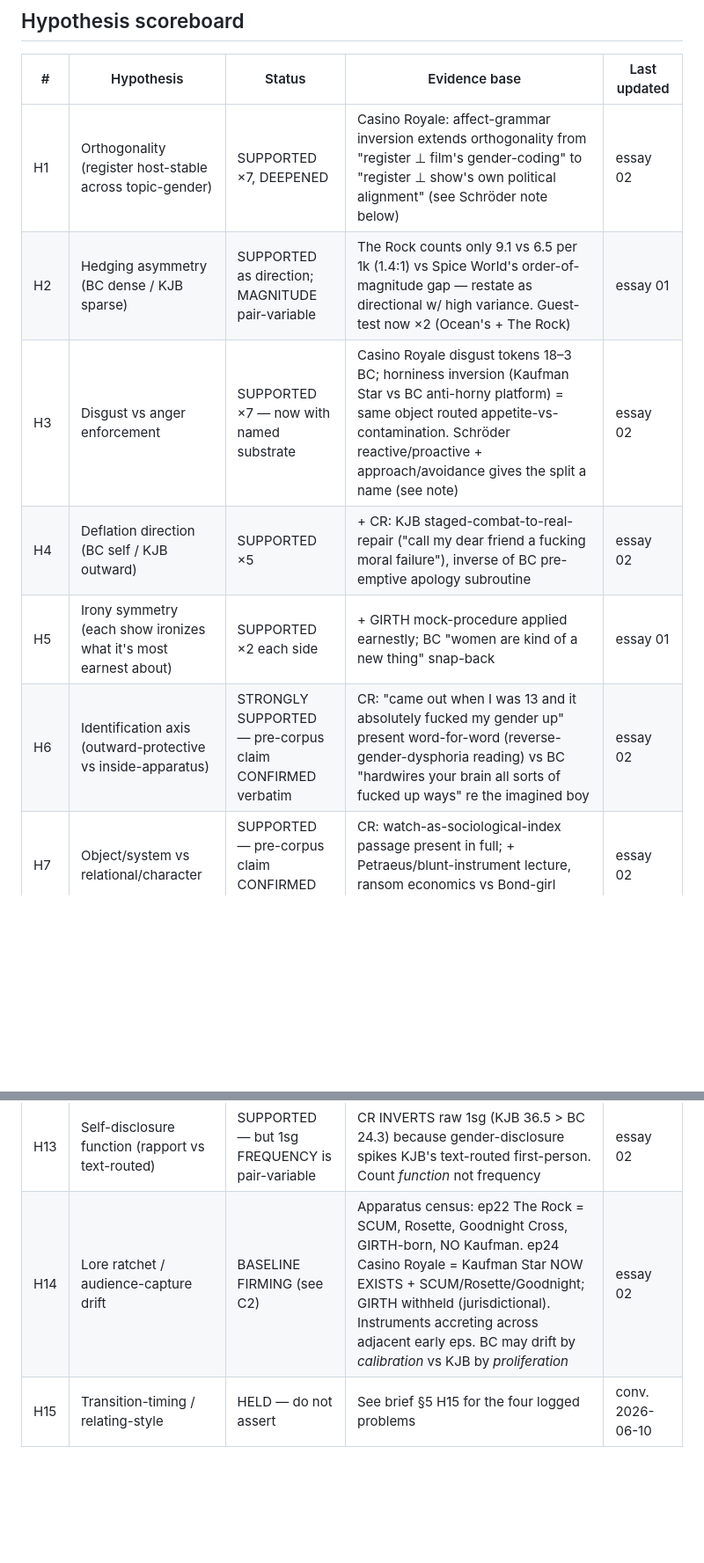
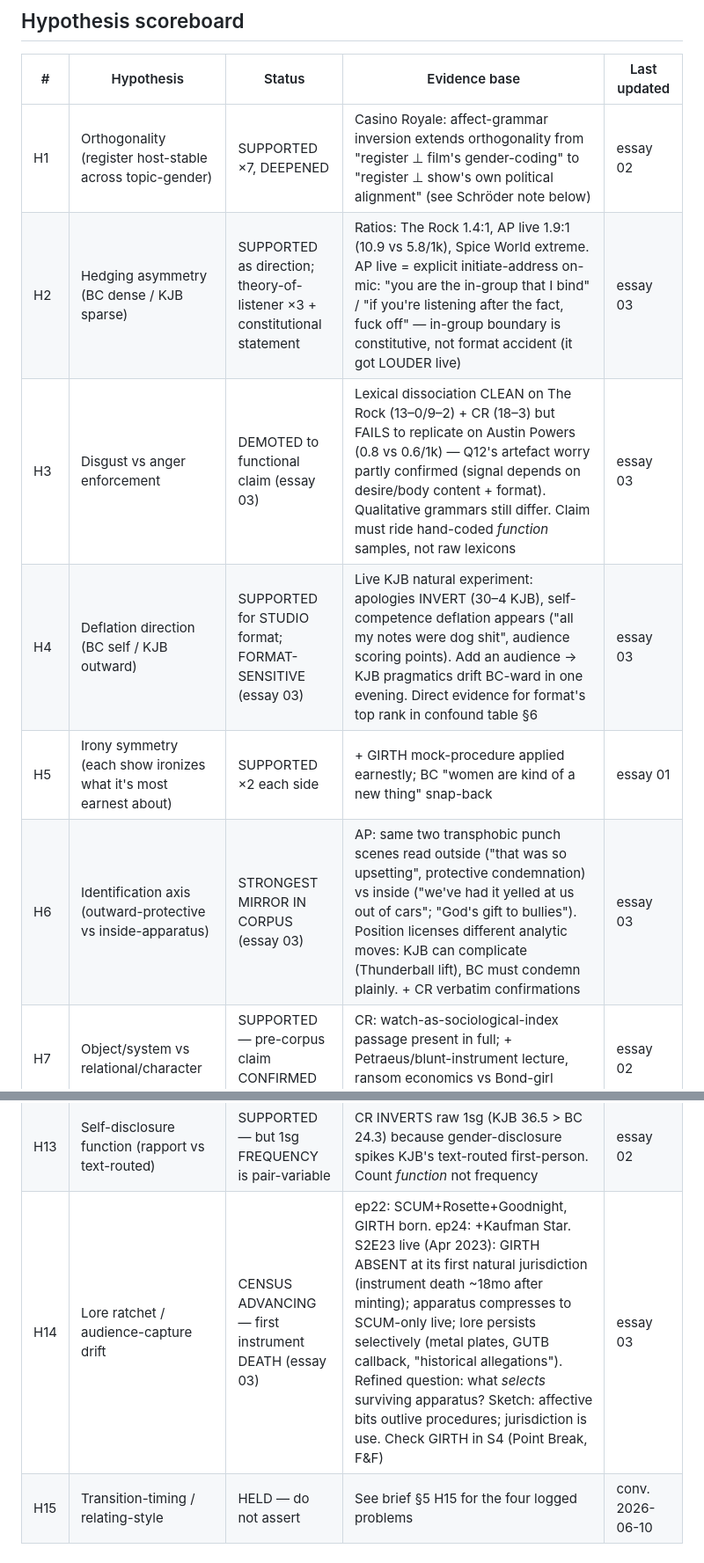
Before and after one commit to liaminhawai-cmd/Kill-James-Bond-vs-Bechdel-Cast, a Markdown page: FINDINGS.md, 2 parts joined by grey strips. Shown at 88% size. Drawn GitHub-style; blank space fills up the shorter version.

```diff
--- a/FINDINGS.md
+++ b/FINDINGS.md
@@ -8,9 +8,9 @@
 | # | Hypothesis | Status | Evidence base | Last updated |
 |---|---|---|---|---|
 | H1 | Orthogonality (register host-stable across topic-gender) | SUPPORTED ×7, DEEPENED | Casino Royale: affect-grammar inversion extends orthogonality from "register ⊥ film's gender-coding" to "register ⊥ show's own political alignment" (see Schröder note below) | essay 02 |
-| H2 | Hedging asymmetry (BC dense / KJB sparse) | SUPPORTED as direction; MAGNITUDE pair-variable | The Rock counts only 9.1 vs 6.5 per 1k (1.4:1) vs Spice World's order-of-magnitude gap — restate as directional w/ high variance. Guest-test now ×2 (Ocean's + The Rock) | essay 01 |
-| H3 | Disgust vs anger enforcement | SUPPORTED ×7 — now with named substrate | Casino Royale disgust tokens 18–3 BC; horniness inversion (Kaufman Star vs BC anti-horny platform) = same object routed appetite-vs-contamination. Schröder reactive/proactive + approach/avoidance gives the split a name (see note) | essay 02 |
-| H4 | Deflation direction (BC self / KJB outward) | SUPPORTED ×5 | + CR: KJB staged-combat-to-real-repair ("call my dear friend a fucking moral failure"), inverse of BC pre-emptive apology subroutine | essay 02 |
+| H2 | Hedging asymmetry (BC dense / KJB sparse) | SUPPORTED as direction; theory-of-listener ×3 + constitutional statement | Ratios: The Rock 1.4:1, AP live 1.9:1 (10.9 vs 5.8/1k), Spice World extreme. AP live = explicit initiate-address on-mic: "you are the in-group that I bind" / "if you're listening after the fact, fuck off" — in-group boundary is constitutive, not format accident (it got LOUDER live) | essay 03 |
+| H3 | Disgust vs anger enforcement | DEMOTED to functional claim (essay 03) | Lexical dissociation CLEAN on The Rock (13–0/9–2) + CR (18–3) but FAILS to replicate on Austin Powers (0.8 vs 0.6/1k) — Q12's artefact worry partly confirmed (signal depends on desire/body content + format). Qualitative grammars still differ. Claim must ride hand-coded *function* samples, not raw lexicons | essay 03 |
+| H4 | Deflation direction (BC self / KJB outward) | SUPPORTED for STUDIO format; FORMAT-SENSITIVE (essay 03) | Live KJB natural experiment: apologies INVERT (30–4 KJB), self-competence deflation appears ("all my notes were dog shit", audience scoring points). Add an audience → KJB pragmatics drift BC-ward in one evening. Direct evidence for format's top rank in confound table §6 | essay 03 |
 | H5 | Irony symmetry (each show ironizes what it's most earnest about) | SUPPORTED ×2 each side | + GIRTH mock-procedure applied earnestly; BC "women are kind of a new thing" snap-back | essay 01 |
-| H6 | Identification axis (outward-protective vs inside-apparatus) | STRONGLY SUPPORTED — pre-corpus claim CONFIRMED verbatim | CR: "came out when I was 13 and it absolutely fucked my gender up" present word-for-word (reverse-gender-dysphoria reading) vs BC "hardwires your brain all sorts of fucked up ways" re the imagined boy | essay 02 |
+| H6 | Identification axis (outward-protective vs inside-apparatus) | STRONGEST MIRROR IN CORPUS (essay 03) | AP: same two transphobic punch scenes read outside ("that was so upsetting", protective condemnation) vs inside ("we've had it yelled at us out of cars"; "God's gift to bullies"). Position licenses different analytic moves: KJB can complicate (Thunderball lift), BC must condemn plainly. + CR verbatim confirmations | essay 03 |
 | H7 | Object/system vs relational/character | SUPPORTED — pre-corpus claim CONFIRMED verbatim | CR: watch-as-sociological-index passage present in full; + Petraeus/blunt-instrument lecture, ransom economics vs Bond-girl taxonomy, fridging read | essay 02 |
@@ -20,7 +21,7 @@
 | H11 | Queer-reading epistemics (defer-outside vs assert-inside) | SUPPORTED ×2 — THIN on CR | CR thin (only KJB camp authority over Craig); logged not padded | essay 02 |
 | H12 | Citation practice (scaffold vs legislate) | SUPPORTED, MODE NOTED | + CR: BC scaffolds Bond-girl taxonomy on Fleming bio + Dahl screenwriting instruction; KJB more research (Iraq surge PR, watch economics, 9/11) cites none | essay 02 |
 | H13 | Self-disclosure function (rapport vs text-routed) | SUPPORTED — but 1sg FREQUENCY is pair-variable | CR INVERTS raw 1sg (KJB 36.5 > BC 24.3) because gender-disclosure spikes KJB's text-routed first-person. Count *function* not frequency | essay 02 |
-| H14 | Lore ratchet / audience-capture drift | BASELINE FIRMING (see C2) | Apparatus census: ep22 The Rock = SCUM, Rosette, Goodnight Cross, GIRTH-born, NO Kaufman. ep24 Casino Royale = Kaufman Star NOW EXISTS + SCUM/Rosette/Goodnight; GIRTH withheld (jurisdictional). Instruments accreting across adjacent early eps. BC may drift by *calibration* vs KJB by *proliferation* | essay 02 |
+| H14 | Lore ratchet / audience-capture drift | CENSUS ADVANCING — first instrument DEATH (essay 03) | ep22: SCUM+Rosette+Goodnight, GIRTH born. ep24: +Kaufman Star. S2E23 live (Apr 2023): GIRTH ABSENT at its first natural jurisdiction (instrument death ~18mo after minting); apparatus compresses to SCUM-only live; lore persists selectively (metal plates, GUTB callback, "historical allegations"). Refined question: what *selects* surviving apparatus? Sketch: affective bits outlive procedures; jurisdiction is use. Check GIRTH in S4 (Point Break, F&F) | essay 03 |
 | H15 | Transition-timing / relating-style | HELD — do not assert | See brief §5 H15 for the four logged problems | conv. 2026-06-10 |
 
 ---
```
Also changed, not shown: other parts of FINDINGS.md (+11 -6 lines), essays/03_austin_powers.md (added, +71 -0 lines).
